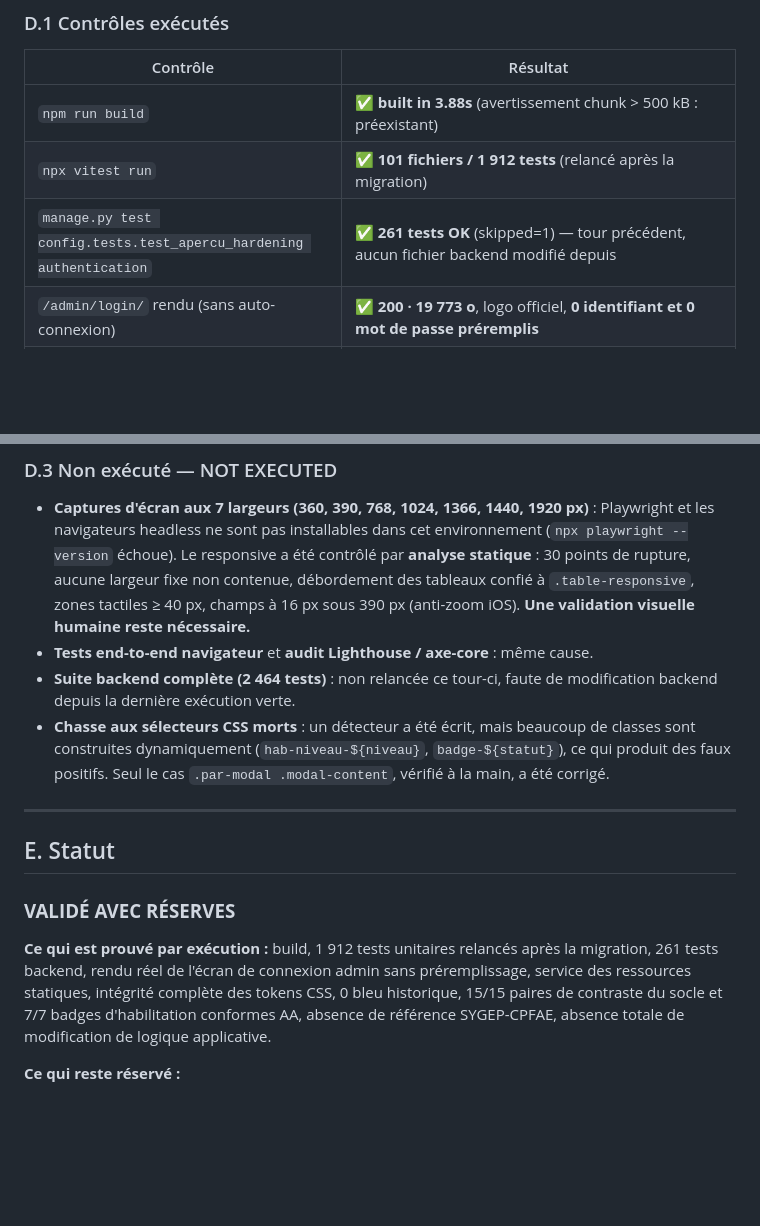
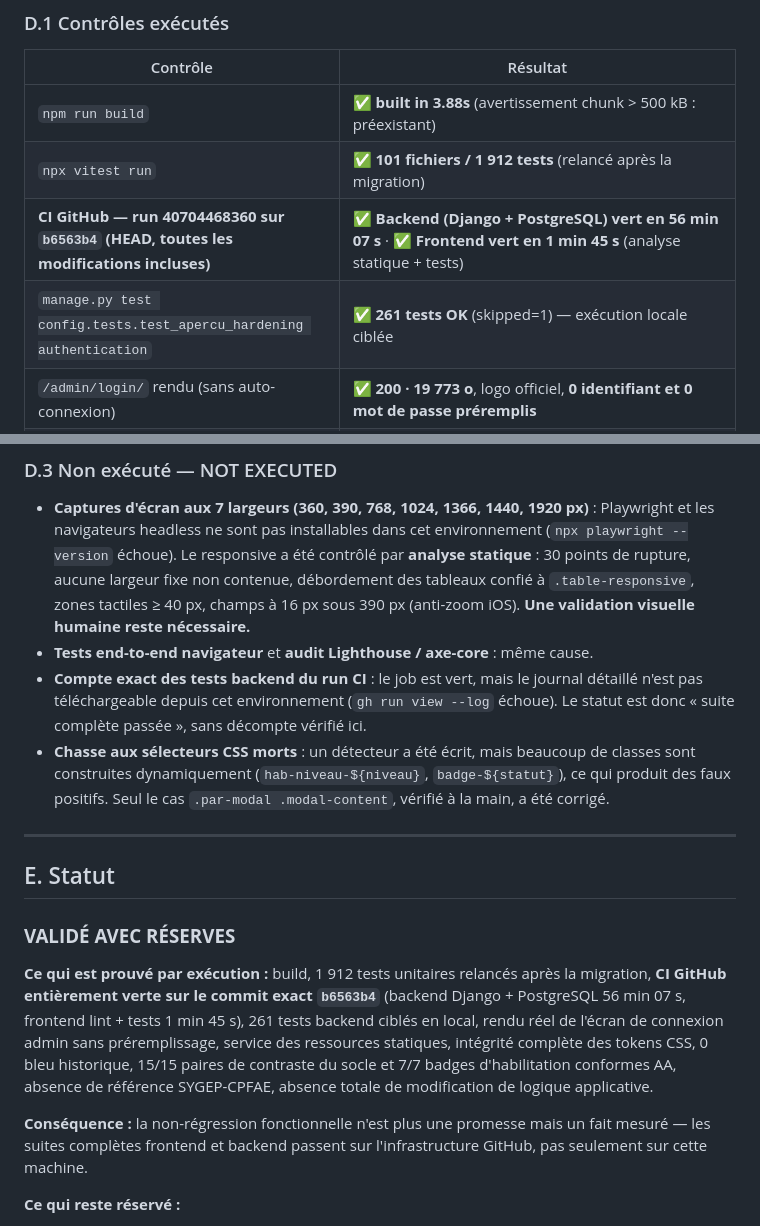
Before and after one commit to JCKOUASSI/backend-injs2026, a Markdown page: docs/audit/REFONTE_VISUELLE_2026-10-28.md, 2 parts joined by grey strips. Drawn GitHub-style; blank space fills up the shorter version.

Commit message:
docs: consigner la CI verte sur b6563b4 (backend PostgreSQL 56 min, frontend 1 min 45)
Co-authored-by: arena-agent <297053741+arena-agent@users.noreply.github.com>

```diff
--- a/docs/audit/REFONTE_VISUELLE_2026-10-28.md
+++ b/docs/audit/REFONTE_VISUELLE_2026-10-28.md
@@ -141,7 +141,8 @@ Aucun.
 |---|---|
 | `npm run build` | ✅ **built in 3.88s** (avertissement chunk > 500 kB : préexistant) |
 | `npx vitest run` | ✅ **101 fichiers / 1 912 tests** (relancé après la migration) |
-| `manage.py test config.tests.test_apercu_hardening authentication` | ✅ **261 tests OK** (skipped=1) — tour précédent, aucun fichier backend modifié depuis |
+| **CI GitHub — run 40704468360 sur `b6563b4` (HEAD, toutes les modifications incluses)** | ✅ **Backend (Django + PostgreSQL) vert en 56 min 07 s** · ✅ **Frontend vert en 1 min 45 s** (analyse statique + tests) |
+| `manage.py test config.tests.test_apercu_hardening authentication` | ✅ **261 tests OK** (skipped=1) — exécution locale ciblée |
 | `/admin/login/` rendu (sans auto-connexion) | ✅ **200 · 19 773 o**, logo officiel, **0 identifiant et 0 mot de passe préremplis** |
 | Ressources statiques | ✅ `login.css` 200 (9 640 o) · `logo-injs.svg` 200 (1 960 o) |
 | Vite sert le socle | ✅ `designSystem.css` 200 (29 184 o) · `/` 200 |
@@ -201,8 +202,9 @@ bleu clair 7,94 · ciel/navy 7,95 · turquoise 10,74.
   ≥ 40 px, champs à 16 px sous 390 px (anti-zoom iOS).
   **Une validation visuelle humaine reste nécessaire.**
 - **Tests end-to-end navigateur** et **audit Lighthouse / axe-core** : même cause.
-- **Suite backend complète (2 464 tests)** : non relancée ce tour-ci, faute de
-  modification backend depuis la dernière exécution verte.
+- **Compte exact des tests backend du run CI** : le job est vert, mais le journal
+  détaillé n'est pas téléchargeable depuis cet environnement (`gh run view --log`
+  échoue). Le statut est donc « suite complète passée », sans décompte vérifié ici.
 - **Chasse aux sélecteurs CSS morts** : un détecteur a été écrit, mais beaucoup de
   classes sont construites dynamiquement (`hab-niveau-${niveau}`,
   `badge-${statut}`), ce qui produit des faux positifs. Seul le cas
@@ -215,11 +217,17 @@ bleu clair 7,94 · ciel/navy 7,95 · turquoise 10,74.
 ### **VALIDÉ AVEC RÉSERVES**
 
 **Ce qui est prouvé par exécution :** build, 1 912 tests unitaires relancés après
-la migration, 261 tests backend, rendu réel de l'écran de connexion admin sans
+la migration, **CI GitHub entièrement verte sur le commit exact `b6563b4`**
+(backend Django + PostgreSQL 56 min 07 s, frontend lint + tests 1 min 45 s),
+261 tests backend ciblés en local, rendu réel de l'écran de connexion admin sans
 préremplissage, service des ressources statiques, intégrité complète des tokens
 CSS, 0 bleu historique, 15/15 paires de contraste du socle et 7/7 badges
 d'habilitation conformes AA, absence de référence SYGEP-CPFAE, absence totale de
 modification de logique applicative.
+
+**Conséquence :** la non-régression fonctionnelle n'est plus une promesse mais un
+fait mesuré — les suites complètes frontend et backend passent sur l'infrastructure
+GitHub, pas seulement sur cette machine.
 
 **Ce qui reste réservé :**
 
```
